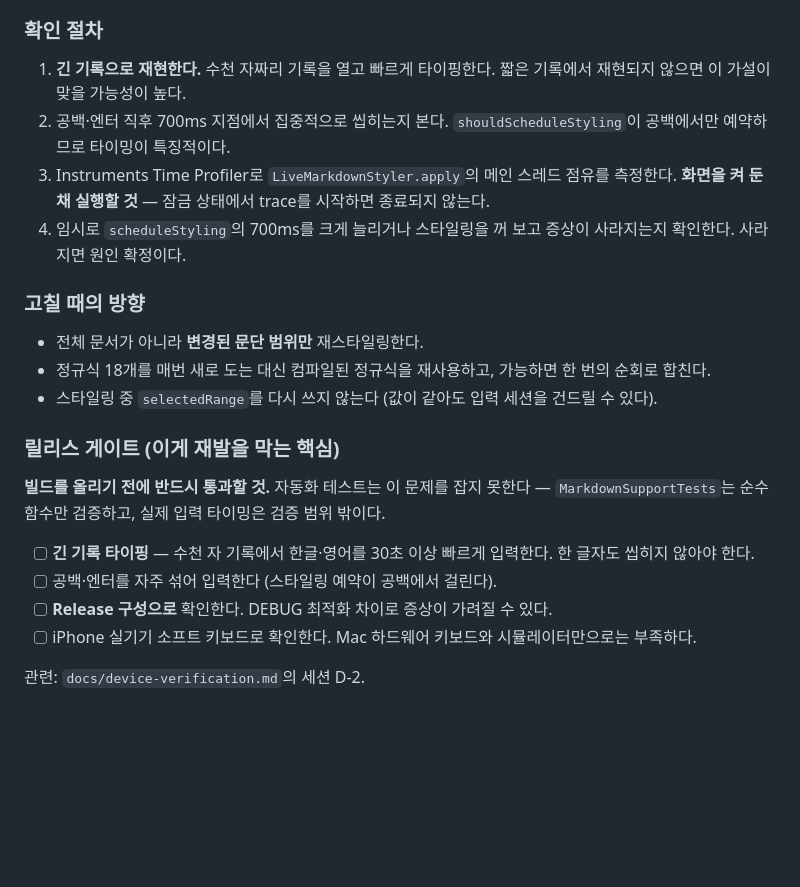
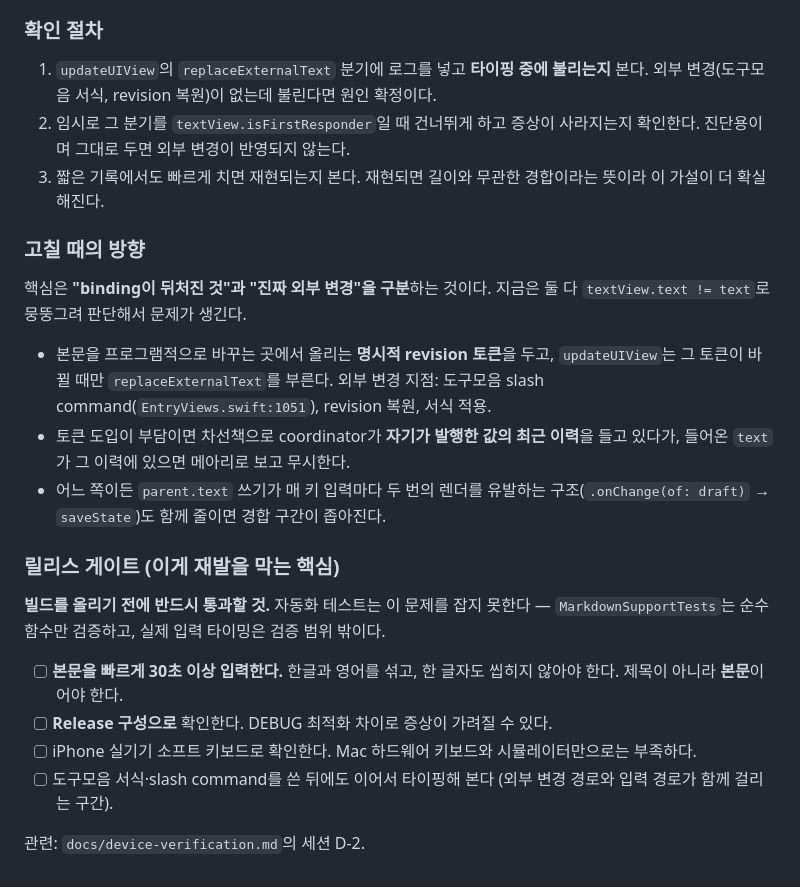
Before and after one commit to shkim0604/pilgrimjournal, a Markdown page: docs/known-issues.md, the part around one of its changes. Drawn GitHub-style; blank space fills up the shorter version.

```diff
--- a/docs/known-issues.md
+++ b/docs/known-issues.md
@@ -58,23 +96,27 @@
 
 ### 확인 절차
 
-1. **긴 기록으로 재현한다.** 수천 자짜리 기록을 열고 빠르게 타이핑한다.
-   짧은 기록에서 재현되지 않으면 이 가설이 맞을 가능성이 높다.
-2. 공백·엔터 직후 700ms 지점에서 집중적으로 씹히는지 본다.
-   `shouldScheduleStyling`이 공백에서만 예약하므로 타이밍이 특징적이다.
-3. Instruments Time Profiler로 `LiveMarkdownStyler.apply`의 메인 스레드 점유를
-   측정한다. **화면을 켜 둔 채 실행할 것** — 잠금 상태에서 trace를 시작하면
-   종료되지 않는다.
-4. 임시로 `scheduleStyling`의 700ms를 크게 늘리거나 스타일링을 꺼 보고
-   증상이 사라지는지 확인한다. 사라지면 원인 확정이다.
+1. `updateUIView`의 `replaceExternalText` 분기에 로그를 넣고 **타이핑 중에
+   불리는지** 본다. 외부 변경(도구모음 서식, revision 복원)이 없는데 불린다면
+   원인 확정이다.
+2. 임시로 그 분기를 `textView.isFirstResponder`일 때 건너뛰게 하고 증상이
+   사라지는지 확인한다. 진단용이며 그대로 두면 외부 변경이 반영되지 않는다.
+3. 짧은 기록에서도 빠르게 치면 재현되는지 본다. 재현되면 길이와 무관한
+   경합이라는 뜻이라 이 가설이 더 확실해진다.
 
 ### 고칠 때의 방향
 
-- 전체 문서가 아니라 **변경된 문단 범위만** 재스타일링한다.
-- 정규식 18개를 매번 새로 도는 대신 컴파일된 정규식을 재사용하고,
-  가능하면 한 번의 순회로 합친다.
-- 스타일링 중 `selectedRange`를 다시 쓰지 않는다 (값이 같아도 입력 세션을
-  건드릴 수 있다).
+핵심은 **"binding이 뒤처진 것"과 "진짜 외부 변경"을 구분**하는 것이다. 지금은
+둘 다 `textView.text != text`로 뭉뚱그려 판단해서 문제가 생긴다.
+
+- 본문을 프로그램적으로 바꾸는 곳에서 올리는 **명시적 revision 토큰**을 두고,
+  `updateUIView`는 그 토큰이 바뀔 때만 `replaceExternalText`를 부른다.
+  외부 변경 지점: 도구모음 slash command(`EntryViews.swift:1051`),
+  revision 복원, 서식 적용.
+- 토큰 도입이 부담이면 차선책으로 coordinator가 **자기가 발행한 값의 최근
+  이력**을 들고 있다가, 들어온 `text`가 그 이력에 있으면 메아리로 보고 무시한다.
+- 어느 쪽이든 `parent.text` 쓰기가 매 키 입력마다 두 번의 렌더를 유발하는
+  구조(`.onChange(of: draft)` → `saveState`)도 함께 줄이면 경합 구간이 좁아진다.
 
 ### 릴리스 게이트 (이게 재발을 막는 핵심)
 
@@ -82,11 +124,12 @@
 못한다 — `MarkdownSupportTests`는 순수 함수만 검증하고, 실제 입력 타이밍은
 검증 범위 밖이다.
 
-- [ ] **긴 기록 타이핑** — 수천 자 기록에서 한글·영어를 30초 이상 빠르게
-      입력한다. 한 글자도 씹히지 않아야 한다.
-- [ ] 공백·엔터를 자주 섞어 입력한다 (스타일링 예약이 공백에서 걸린다).
+- [ ] **본문을 빠르게 30초 이상 입력한다.** 한글과 영어를 섞고, 한 글자도
+      씹히지 않아야 한다. 제목이 아니라 **본문**이어야 한다.
 - [ ] **Release 구성으로** 확인한다. DEBUG 최적화 차이로 증상이 가려질 수 있다.
 - [ ] iPhone 실기기 소프트 키보드로 확인한다. Mac 하드웨어 키보드와
       시뮬레이터만으로는 부족하다.
+- [ ] 도구모음 서식·slash command를 쓴 뒤에도 이어서 타이핑해 본다
+      (외부 변경 경로와 입력 경로가 함께 걸리는 구간).
 
 관련: `docs/device-verification.md`의 세션 D-2.
```
Also changed, not shown: other parts of docs/known-issues.md (+57 -19 lines).
